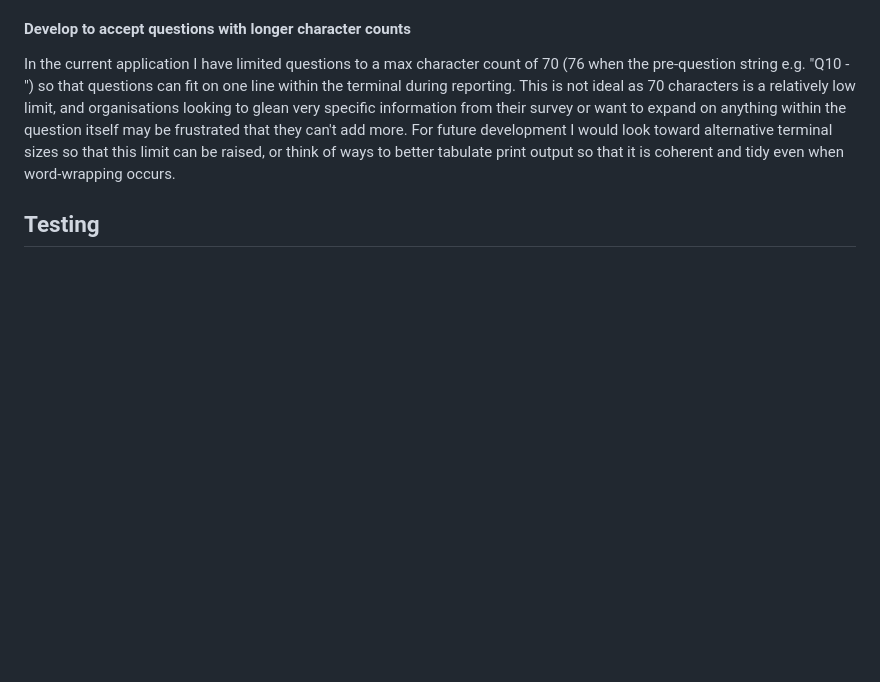
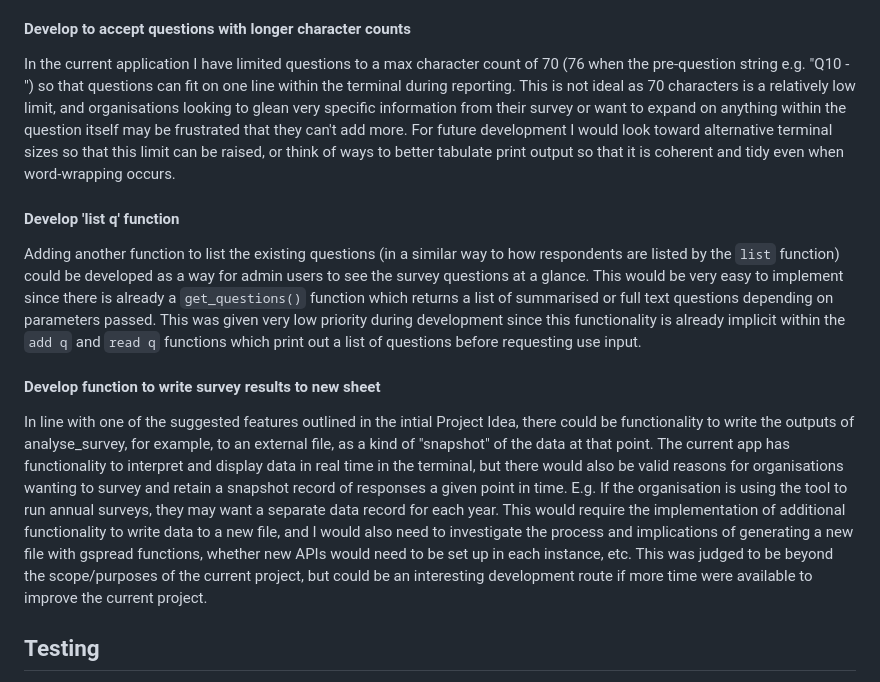
Before and after one commit to DTT2411/DTSurveyAnalytics, a Markdown page: README.md, the part around the change. Rendered like a GitHub page; blank space fills up the shorter version.

Commit message:
Add list q and write data to new sheet features to future features section of readme.

```diff
--- a/README.md
+++ b/README.md
@@ -449,6 +449,12 @@ Changing to accept the addition of non-numerical questions would require:
 #### Develop to accept questions with longer character counts
 In the current application I have limited questions to a max character count of 70 (76 when the pre-question string e.g. "Q10 - ") so that questions can fit on one line within the terminal during reporting. This is not ideal as 70 characters is a relatively low limit, and organisations looking to glean very specific information from their survey or want to expand on anything within the question itself may be frustrated that they can't add more. For future development I would look toward alternative terminal sizes so that this limit can be raised, or think of ways to better tabulate print output so that it is coherent and tidy even when word-wrapping occurs.
 
+#### Develop 'list q' function
+Adding another function to list the existing questions (in a similar way to how respondents are listed by the `list` function) could be developed as a way for admin users to see the survey questions at a glance. This would be very easy to implement since there is already a `get_questions()` function which returns a list of summarised or full text questions depending on parameters passed. This was given very low priority during development since this functionality is already implicit within the `add q` and `read q` functions which print out a list of questions before requesting use input.
+
+#### Develop function to write survey results to new sheet
+In line with one of the suggested features outlined in the intial Project Idea, there could be functionality to write the outputs of analyse_survey, for example, to an external file, as a kind of "snapshot" of the data at that point. The current app has functionality to interpret and display data in real time in the terminal, but there would also be valid reasons for organisations wanting to survey and retain a snapshot record of responses a given point in time. E.g. If the organisation is using the tool to run annual surveys, they may want a separate data record for each year. This would require the implementation of additional functionality to write data to a new file, and I would also need to investigate the process and implications of generating a new file with gspread functions, whether new APIs would need to be set up in each instance, etc. This was judged to be beyond the scope/purposes of the current project, but could be an interesting development route if more time were available to improve the current project.
+
 ## Testing
 Rigorous testing was conducted throughout the development of the application. Given the variety of functions and frequent validation requirements, it was important to implement a structued method of testing various user journeys through the application.
 
```
